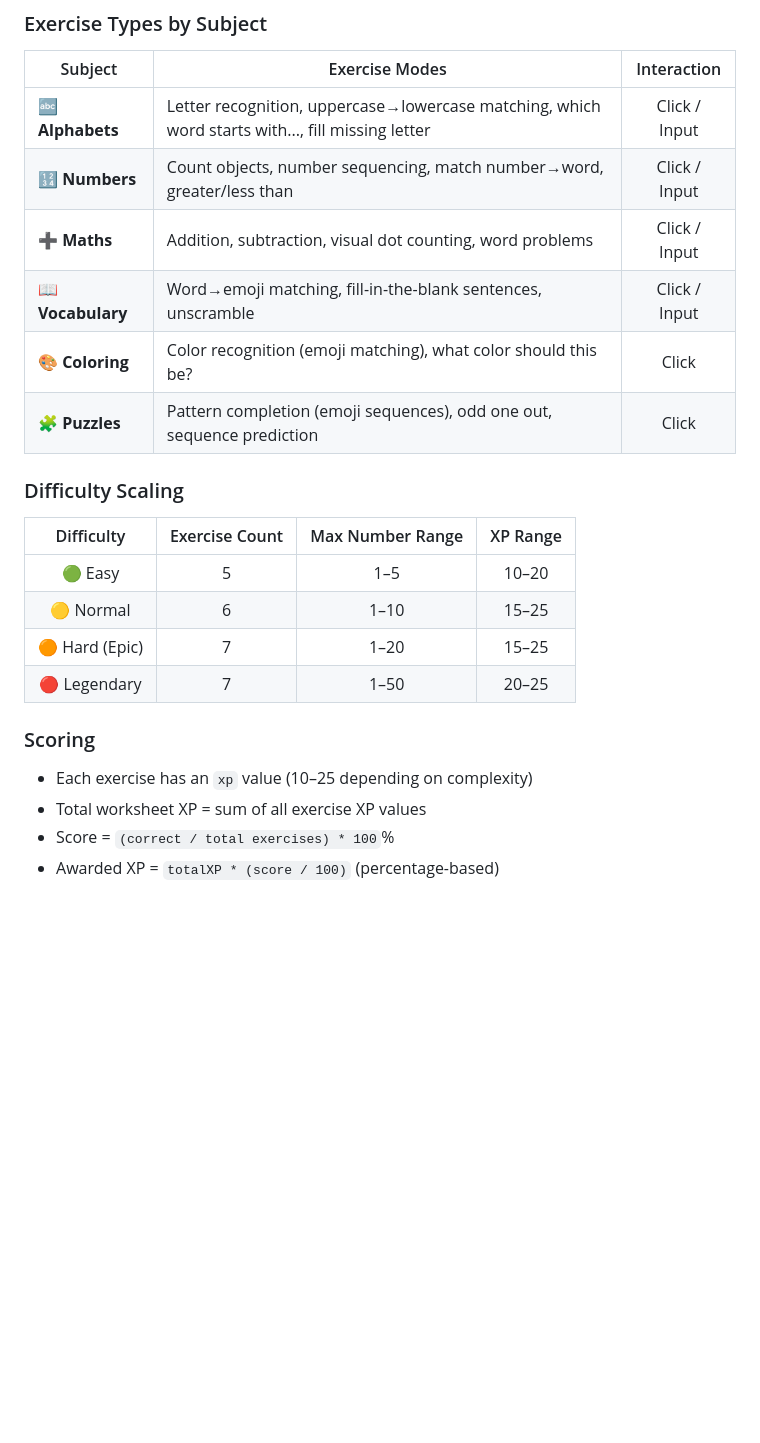
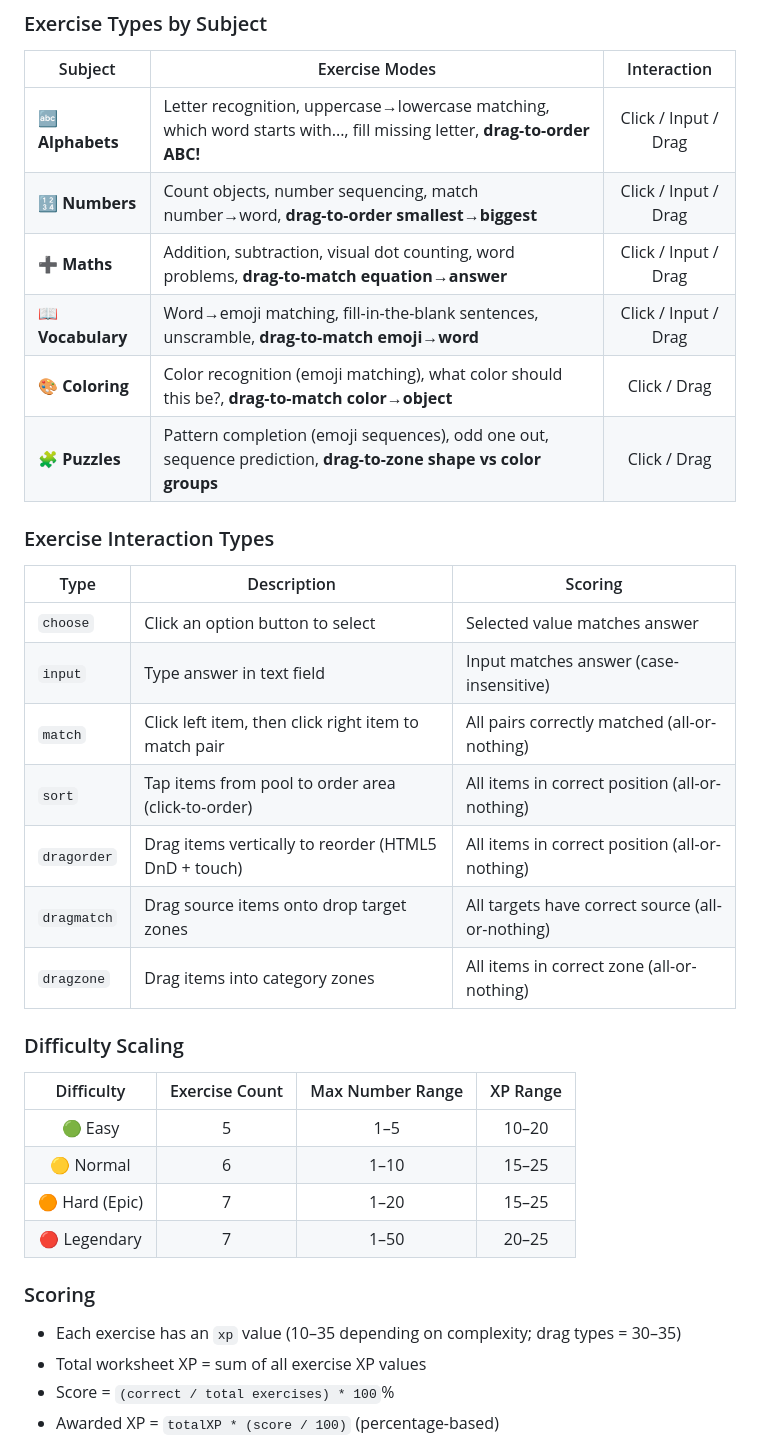
Before and after one commit to mack0y/BrainQuest, a Markdown page: MEMORY.md, the part around one of its changes. GitHub-like rendering; blank space fills up the shorter version.

Commit message:
Update MEMORY.md with drag-and-drop exercise types, interaction table, and code architecture

```diff
--- a/MEMORY.md
+++ b/MEMORY.md
@@ -459,12 +463,24 @@ Then open `http://localhost:3000` in your browser.
 
 | Subject | Exercise Modes | Interaction |
 |---------|---------------|:-----------:|
-| 🔤 **Alphabets** | Letter recognition, uppercase→lowercase matching, which word starts with..., fill missing letter | Click / Input |
-| 🔢 **Numbers** | Count objects, number sequencing, match number→word, greater/less than | Click / Input |
-| ➕ **Maths** | Addition, subtraction, visual dot counting, word problems | Click / Input |
-| 📖 **Vocabulary** | Word→emoji matching, fill-in-the-blank sentences, unscramble | Click / Input |
-| 🎨 **Coloring** | Color recognition (emoji matching), what color should this be? | Click |
-| 🧩 **Puzzles** | Pattern completion (emoji sequences), odd one out, sequence prediction | Click |
+| 🔤 **Alphabets** | Letter recognition, uppercase→lowercase matching, which word starts with..., fill missing letter, **drag-to-order ABC!** | Click / Input / Drag |
+| 🔢 **Numbers** | Count objects, number sequencing, match number→word, **drag-to-order smallest→biggest** | Click / Input / Drag |
+| ➕ **Maths** | Addition, subtraction, visual dot counting, word problems, **drag-to-match equation→answer** | Click / Input / Drag |
+| 📖 **Vocabulary** | Word→emoji matching, fill-in-the-blank sentences, unscramble, **drag-to-match emoji→word** | Click / Input / Drag |
+| 🎨 **Coloring** | Color recognition (emoji matching), what color should this be?, **drag-to-match color→object** | Click / Drag |
+| 🧩 **Puzzles** | Pattern completion (emoji sequences), odd one out, sequence prediction, **drag-to-zone shape vs color groups** | Click / Drag |
+
+### Exercise Interaction Types
+
+| Type | Description | Scoring |
+|------|-------------|---------|
+| `choose` | Click an option button to select | Selected value matches answer |
+| `input` | Type answer in text field | Input matches answer (case-insensitive) |
+| `match` | Click left item, then click right item to match pair | All pairs correctly matched (all-or-nothing) |
+| `sort` | Tap items from pool to order area (click-to-order) | All items in correct position (all-or-nothing) |
+| `dragorder` | Drag items vertically to reorder (HTML5 DnD + touch) | All items in correct position (all-or-nothing) |
+| `dragmatch` | Drag source items onto drop target zones | All targets have correct source (all-or-nothing) |
+| `dragzone` | Drag items into category zones | All items in correct zone (all-or-nothing) |
 
 ### Difficulty Scaling
 
@@ -477,7 +493,7 @@ Then open `http://localhost:3000` in your browser.
 
 ### Scoring
 
-- Each exercise has an `xp` value (10–25 depending on complexity)
+- Each exercise has an `xp` value (10–35 depending on complexity; drag types = 30–35)
 - Total worksheet XP = sum of all exercise XP values
 - Score = `(correct / total exercises) * 100`%
 - Awarded XP = `totalXP * (score / 100)` (percentage-based)
```
Also changed, not shown: other parts of MEMORY.md (+26 -4 lines).
